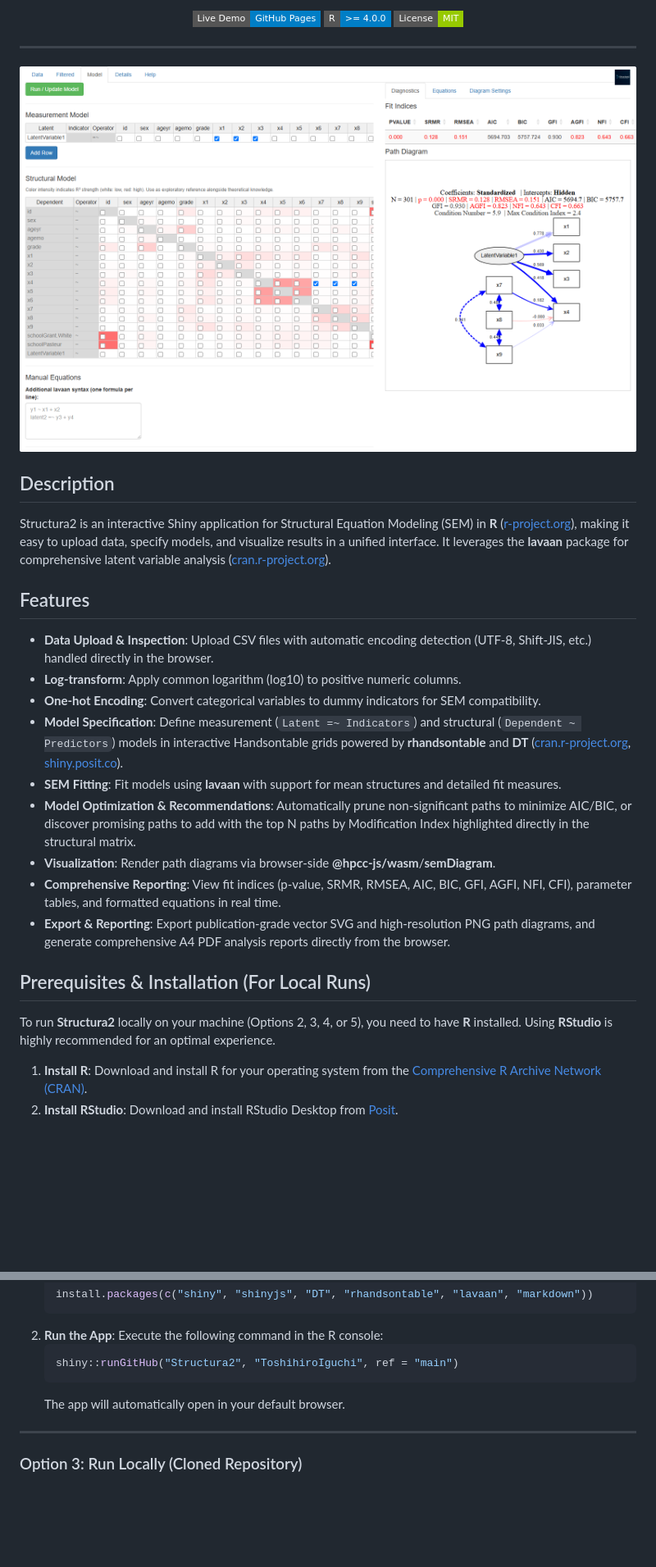
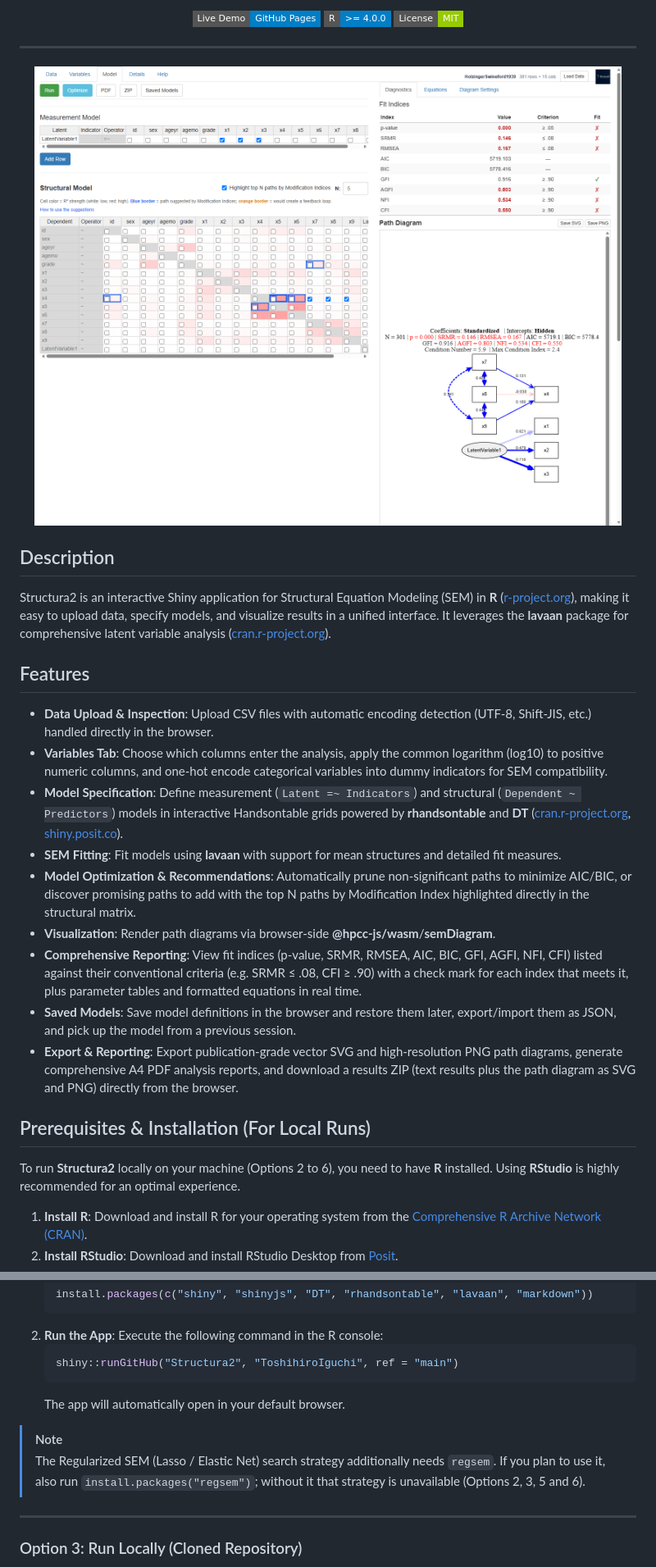
Before and after one commit to ToshihiroIguchi/Structura2, a Markdown page: README.md, 2 parts joined by grey strips. Shown at 82% size. Drawn GitHub-style; pictures changed too: image.png; badges without logos; blank space fills up the shorter version.

````diff
--- a/README.md
+++ b/README.md
@@ -24,18 +24,18 @@ Structura2 is an interactive Shiny application for Structural Equation Modeling
 ## Features
 
 * **Data Upload & Inspection**: Upload CSV files with automatic encoding detection (UTF-8, Shift-JIS, etc.) handled directly in the browser.
-* **Log-transform**: Apply common logarithm (log10) to positive numeric columns.
-* **One-hot Encoding**: Convert categorical variables to dummy indicators for SEM compatibility.
+* **Variables Tab**: Choose which columns enter the analysis, apply the common logarithm (log10) to positive numeric columns, and one-hot encode categorical variables into dummy indicators for SEM compatibility.
 * **Model Specification**: Define measurement (`Latent =~ Indicators`) and structural (`Dependent ~ Predictors`) models in interactive Handsontable grids powered by **rhandsontable** and **DT** ([cran.r-project.org](https://cran.r-project.org/package=shiny), [shiny.posit.co](https://shiny.posit.co/)).
 * **SEM Fitting**: Fit models using **lavaan** with support for mean structures and detailed fit measures.
 * **Model Optimization & Recommendations**: Automatically prune non-significant paths to minimize AIC/BIC, or discover promising paths to add with the top N paths by Modification Index highlighted directly in the structural matrix.
 * **Visualization**: Render path diagrams via browser-side **@hpcc-js/wasm**/**semDiagram**.
-* **Comprehensive Reporting**: View fit indices (p-value, SRMR, RMSEA, AIC, BIC, GFI, AGFI, NFI, CFI), parameter tables, and formatted equations in real time.
-* **Export & Reporting**: Export publication-grade vector SVG and high-resolution PNG path diagrams, and generate comprehensive A4 PDF analysis reports directly from the browser.
+* **Comprehensive Reporting**: View fit indices (p-value, SRMR, RMSEA, AIC, BIC, GFI, AGFI, NFI, CFI) listed against their conventional criteria (e.g. SRMR ≤ .08, CFI ≥ .90) with a check mark for each index that meets it, plus parameter tables and formatted equations in real time.
+* **Saved Models**: Save model definitions in the browser and restore them later, export/import them as JSON, and pick up the model from a previous session.
+* **Export & Reporting**: Export publication-grade vector SVG and high-resolution PNG path diagrams, generate comprehensive A4 PDF analysis reports, and download a results ZIP (text results plus the path diagram as SVG and PNG) directly from the browser.
 
 ## Prerequisites & Installation (For Local Runs)
 
-To run **Structura2** locally on your machine (Options 2, 3, 4, or 5), you need to have **R** installed. Using **RStudio** is highly recommended for an optimal experience.
+To run **Structura2** locally on your machine (Options 2 to 6), you need to have **R** installed. Using **RStudio** is highly recommended for an optimal experience.
 
 1. **Install R**: Download and install R for your operating system from the [Comprehensive R Archive Network (CRAN)](https://cran.r-project.org/).
 2. **Install RStudio**: Download and install RStudio Desktop from [Posit](https://posit.co/download/rstudio-desktop/).
@@ -76,6 +76,9 @@ You can launch the application instantly from your R console without cloning or
    shiny::runGitHub("Structura2", "ToshihiroIguchi", ref = "main")
    ```
    The app will automatically open in your default browser.
+
+> [!NOTE]
+> The Regularized SEM (Lasso / Elastic Net) search strategy additionally needs `regsem`. If you plan to use it, also run `install.packages("regsem")`; without it that strategy is unavailable (Options 2, 3, 5 and 6).
 
 ---
 
````
Also changed, not shown: other parts of README.md (+28 -1 lines).
